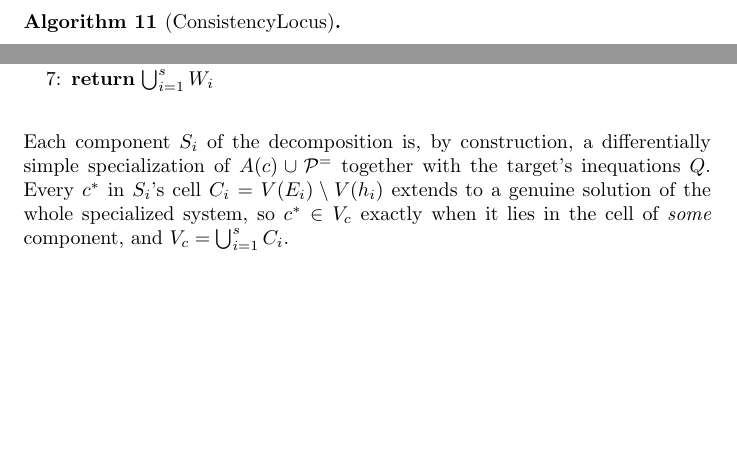
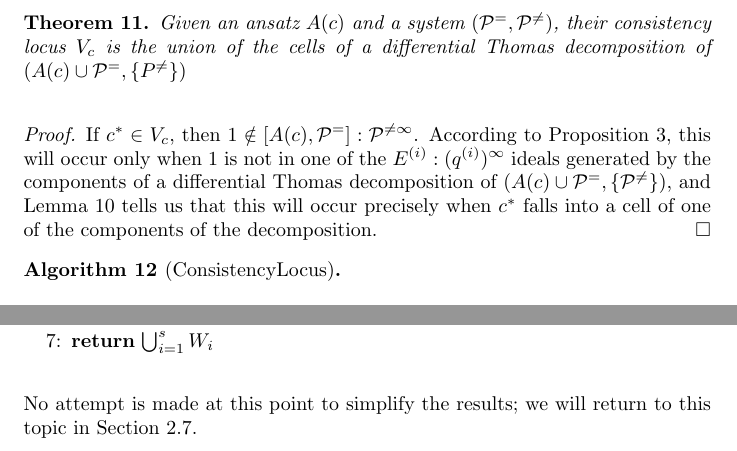
Before and after one commit to BrentBaccala/NewMethod, a LaTeX paper (NewMethod.tex): two parts of page 27 of 55, joined at a grey line, cut at the place of the change, the shorter picture padded with empty space. Compiled offline with pdfLaTeX.

Commit message:
NewMethod: introduce a theorem to establish correctness of ConsistencyLocus

```diff
--- a/NewMethod.tex
+++ b/NewMethod.tex
@@ -1839,6 +1839,25 @@ differential Thomas decomposition \cite{ThomasDecomp, RobertzLNM}.  We have adop
 differential Thomas decomposition primarily because it has convenient theoretical
 properties that allow us to prove completeness of the algorithm.
 
+\begin{theorem}
+\label{thm:correctness-consistency}
+Given an ansatz $A(c)$ and a system $(\mathcal{P}^=, \mathcal{P}^{\ne})$,
+their consistency locus $V_c$ is the union of the cells
+of a differential Thomas decomposition of $(A(c) \cup \mathcal{P}^=, \{P^{\ne}\})$
+% Algorithm~\ref{alg:consistency-basic} is correct.
+\end{theorem}
+
+{\it Proof.}
+If $c^* \in V_c$, then $1 \notin [A(c), \mathcal{P}^=]: \mathcal{P}^{\ne\infty}$.
+According to Proposition~\ref{prop:decomposition-membership},
+this will occur only when 1 is not in one of the
+$E^{(i)} : (q^{(i)})^\infty$ ideals generated by the components
+of a differential Thomas decomposition of $(A(c) \cup \mathcal{P}^=, \{\mathcal{P}^{\ne}\})$,
+and Lemma~\ref{lem:cell-consistency} tells us that this will occur
+precisely when $c^*$ falls into a cell of one of the components
+of the decomposition.
+\hfill $\square$
+
 \begin{algorithm}[ConsistencyLocus]
 \label{alg:consistency-basic}
 \mbox{}
@@ -1874,17 +1893,8 @@ $V_c = \{\, c^* \in \mathbb{C}^n : 1 \notin [A(c^*), \mathcal{P}^=] : Q^\infty \
 \end{pseudocode}
 \end{algorithm}
 
-Each component $S_i$ of the decomposition is, by construction, a
-differentially simple specialization of $A(c) \cup \mathcal{P}^=$ together
-with the target's inequations $Q$.
-%By the cell argument used in \S\ref{sec:completeness} (\cite{ThomasDecomp}, Remark~2.3),
-Every $c^*$ in
-$S_i$'s cell $C_i = V(E_i) \setminus V(h_i)$ extends to a genuine solution of
-the whole specialized system,
-%, respecting $Q \ne 0$ along with everything else in $S_i^{\ne}$;
-so $c^* \in V_c$ exactly when it lies in the cell
-of {\it some} component, and $V_c = \bigcup_{i=1}^{s} C_i$.
-
+No attempt is made at this point to simplify the results; we will return
+to this topic in Section \ref{sec:constructable-set}.
 
 \vfill\eject
 
```
